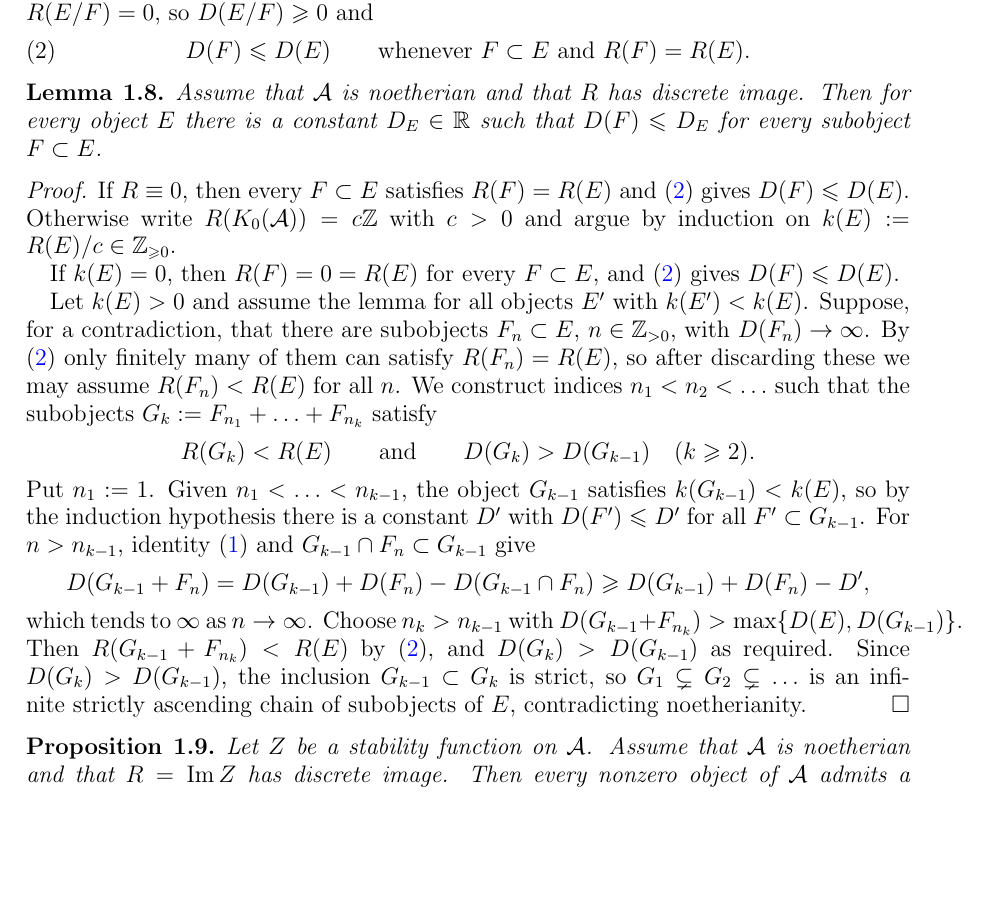
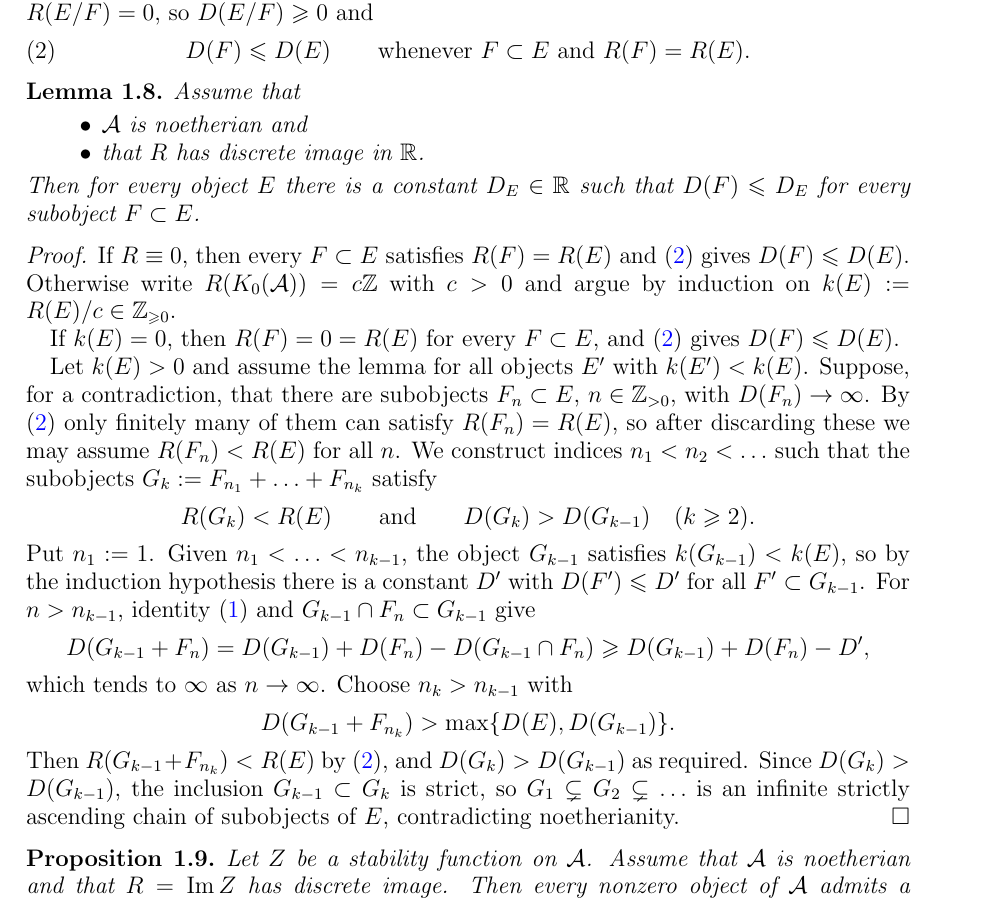
Before and after one commit to konstantinzyu/bridgeland_notes, a LaTeX paper (expand_now.tex): part of page 6 of 11, cut so that both start at the same text, the shorter picture padded with empty space. Compiled offline with pdfLaTeX.

Commit message:
Small changes

```diff
--- a/expand_now.tex
+++ b/expand_now.tex
@@ -491,7 +491,11 @@
 
 	\begin{lemma}
 		\label{lem:D_bounded}
-		Assume that $\calA$ is noetherian and that $R$ has discrete image.
+		Assume that
+		\begin{itemize}
+			\item $\calA$ is noetherian and
+			\item that $R$ has discrete image in $ \mathbb{R} $.
+		\end{itemize}
 		Then for every object $E$ there is a constant $D_E \in \RR$ such that $D(F) \leqslant D_E$ for every subobject $F \subset E$.
 	\end{lemma}
 
@@ -517,7 +521,10 @@
 		D(G_{k-1} + F_n) = D(G_{k-1}) + D(F_n) - D(G_{k-1} \cap F_n) \geqslant D(G_{k-1}) + D(F_n) - D' ,
 		\]
 		which tends to $\infty$ as $n \to \infty$.
-		Choose $n_k > n_{k-1}$ with $D(G_{k-1} + F_{n_k}) > \max \{ D(E), D(G_{k-1}) \}$.
+		Choose $n_k > n_{k-1}$ with
+		\[
+		D(G_{k-1} + F_{n_k}) > \max \{ D(E), D(G_{k-1}) \}.
+		\]
 		Then $R(G_{k-1} + F_{n_k}) < R(E)$ by \eqref{eq:same_rank}, and $D(G_k) > D(G_{k-1})$ as required.
 		Since $D(G_k) > D(G_{k-1})$, the inclusion $G_{k-1} \subset G_k$ is strict, so $G_1 \subsetneq G_2 \subsetneq \ldots$ is an infinite strictly ascending chain of subobjects of $E$, contradicting noetherianity.
 	\end{proof}
```
Also changed, not shown: expand_now.pdf, 3 other files.
